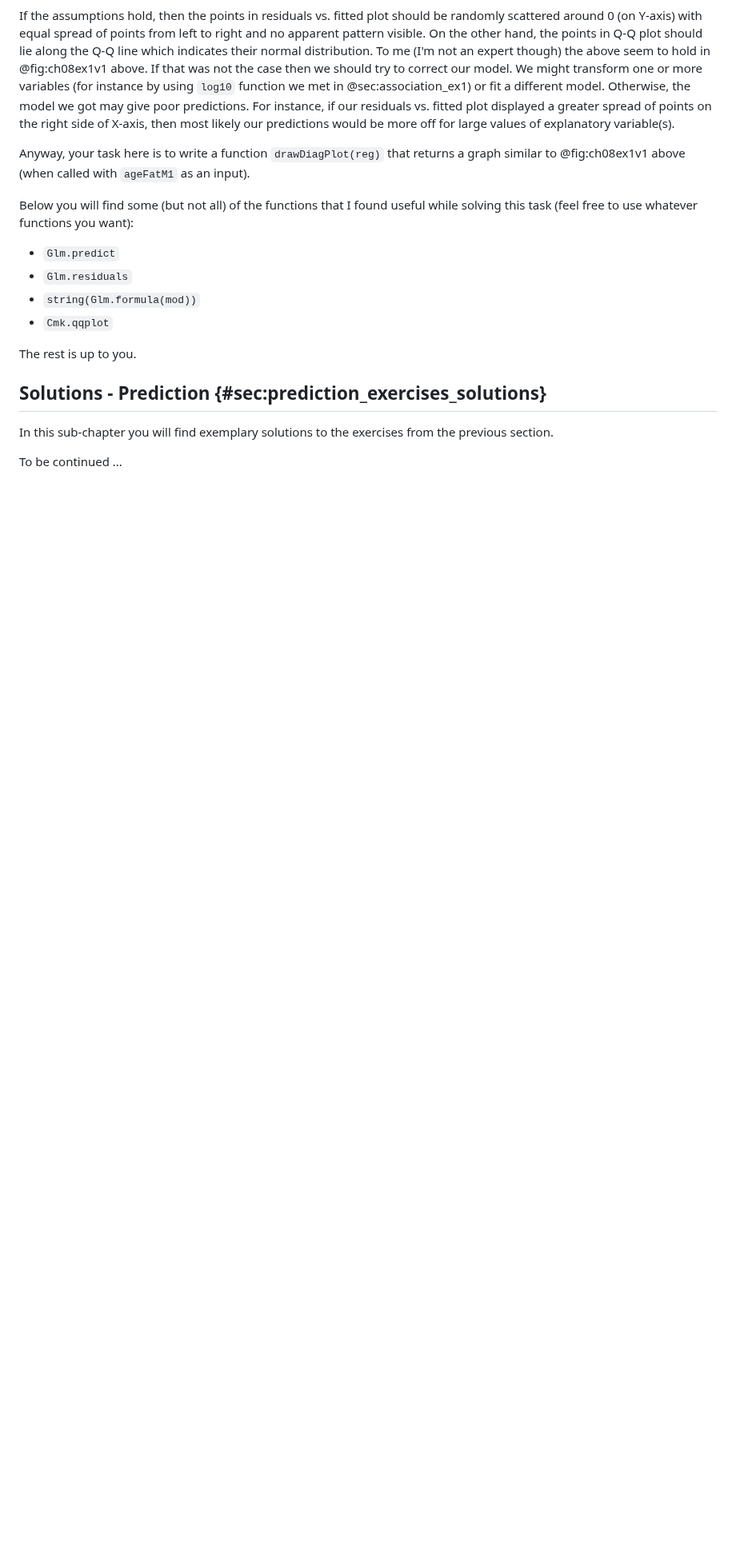
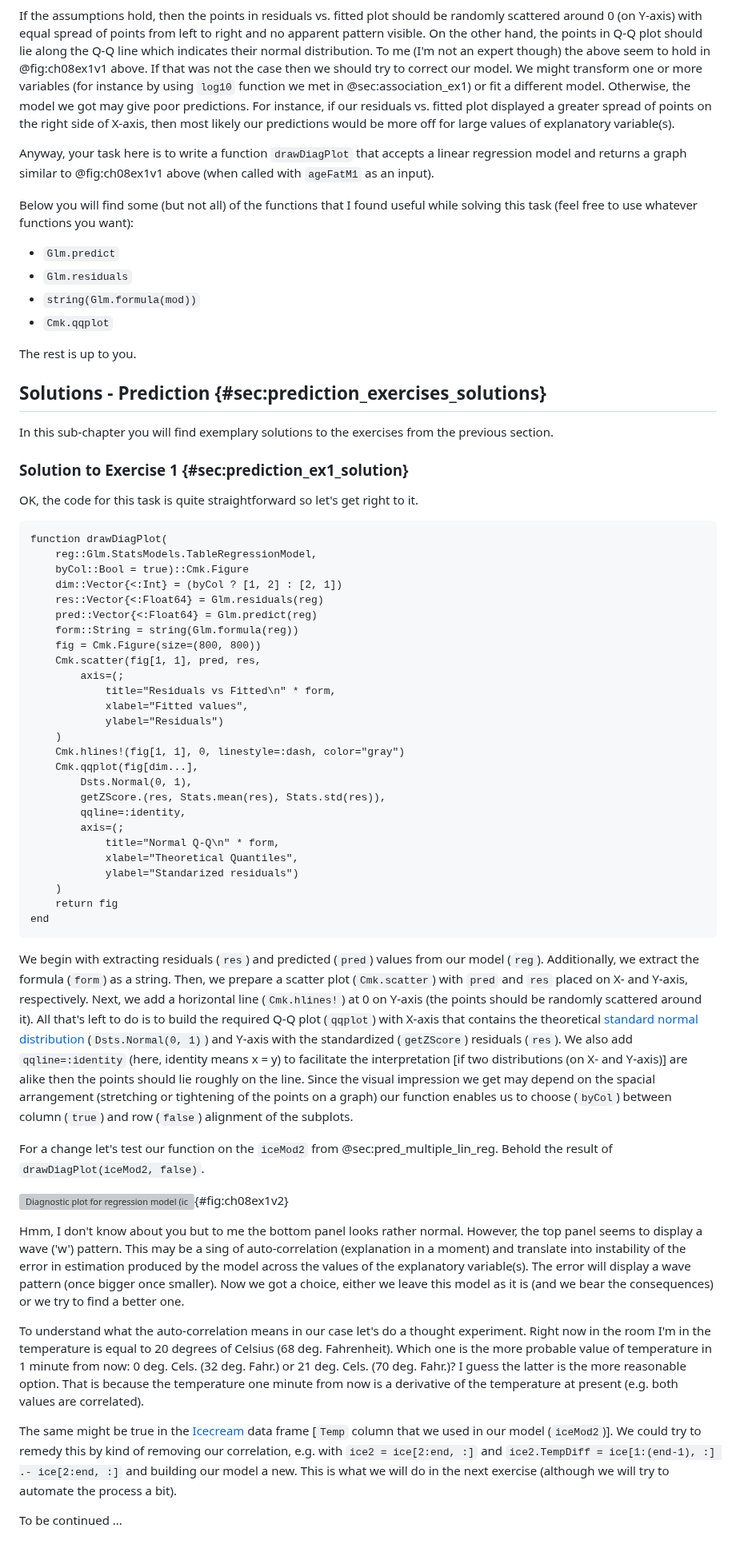
Before and after one commit to b-lukaszuk/RJ_BS_eng, a Markdown page: contents/prediction.md, the part around the change. Shown at 80% size. Drawn GitHub-style; blank space fills up the shorter version; grey boxes are pictures that could not be loaded.

Commit message:
added solution to ch08/ex1

```diff
--- a/contents/prediction.md
+++ b/contents/prediction.md
@@ -629,8 +629,9 @@ vs. fitted plot displayed a greater spread of points on the right side of
 X-axis, then most likely our predictions would be more off for large values of
 explanatory variable(s).
 
-Anyway, your task here is to write a function `drawDiagPlot(reg)` that returns a
-graph similar to @fig:ch08ex1v1 above (when called with `ageFatM1` as an input).
+Anyway, your task here is to write a function `drawDiagPlot` that accepts a
+linear regression model and returns a graph similar to @fig:ch08ex1v1 above
+(when called with `ageFatM1` as an input).
 
 Below you will find some (but not all) of the functions that I found useful
 while solving this task (feel free to use whatever functions you want):
@@ -647,4 +648,82 @@ The rest is up to you.
 In this sub-chapter you will find exemplary solutions to the exercises from the
 previous section.
 
+### Solution to Exercise 1 {#sec:prediction_ex1_solution}
+
+OK, the code for this task is quite straightforward so let's get right to it.
+
+<pre>
+function drawDiagPlot(
+    reg::Glm.StatsModels.TableRegressionModel,
+    byCol::Bool = true)::Cmk.Figure
+    dim::Vector{<:Int} = (byCol ? [1, 2] : [2, 1])
+    res::Vector{<:Float64} = Glm.residuals(reg)
+    pred::Vector{<:Float64} = Glm.predict(reg)
+    form::String = string(Glm.formula(reg))
+    fig = Cmk.Figure(size=(800, 800))
+    Cmk.scatter(fig[1, 1], pred, res,
+        axis=(;
+            title="Residuals vs Fitted\n" * form,
+            xlabel="Fitted values",
+            ylabel="Residuals")
+    )
+    Cmk.hlines!(fig[1, 1], 0, linestyle=:dash, color="gray")
+    Cmk.qqplot(fig[dim...],
+        Dsts.Normal(0, 1),
+        getZScore.(res, Stats.mean(res), Stats.std(res)),
+        qqline=:identity,
+        axis=(;
+            title="Normal Q-Q\n" * form,
+            xlabel="Theoretical Quantiles",
+            ylabel="Standarized residuals")
+    )
+    return fig
+end
+</pre>
+
+We begin with extracting residuals (`res`) and predicted (`pred`) values from
+our model (`reg`). Additionally, we extract the formula (`form`) as a
+string. Then, we prepare a scatter plot (`Cmk.scatter`) with `pred` and `res`
+placed on X- and Y-axis, respectively. Next, we add a horizontal line
+(`Cmk.hlines!`) at 0 on Y-axis (the points should be randomly scattered around
+it). All that's left to do is to build the required Q-Q plot (`qqplot`) with
+X-axis that contains the theoretical [standard normal
+distribution](https://en.wikipedia.org/wiki/Normal_distribution#Standard_normal_distribution)
+(`Dsts.Normal(0, 1)`) and Y-axis with the standardized (`getZScore`) residuals
+(`res`). We also add `qqline=:identity` (here, identity means x = y) to
+facilitate the interpretation [if two distributions (on X- and Y-axis)] are
+alike then the points should lie roughly on the line. Since the visual
+impression we get may depend on the spacial arrangement (stretching or tightening
+of the points on a graph) our function enables us to choose (`byCol`) between
+column (`true`) and row (`false`) alignment of the subplots.
+
+For a change let's test our function on the `iceMod2` from
+@sec:pred_multiple_lin_reg. Behold the result of `drawDiagPlot(iceMod2, false)`.
+
+![Diagnostic plot for regression model (iceMod2).](./images/ch08ex1v2.png){#fig:ch08ex1v2}
+
+Hmm, I don't know about you but to me the bottom panel looks rather
+normal. However, the top panel seems to display a wave ('w') pattern. This may
+be a sing of auto-correlation (explanation in a moment) and translate into
+instability of the error in estimation produced by the model across the values
+of the explanatory variable(s). The error will display a wave pattern (once
+bigger once smaller). Now we got a choice, either we leave this model as it is
+(and we bear the consequences) or we try to find a better one.
+
+To understand what the auto-correlation means in our case let's do a thought
+experiment. Right now in the room I'm in the temperature is equal to 20 degrees
+of Celsius (68 deg. Fahrenheit). Which one is the more probable value of
+temperature in 1 minute from now: 0 deg. Cels. (32 deg. Fahr.) or 21
+deg. Cels. (70 deg. Fahr.)? I guess the latter is the more reasonable
+option. That is because the temperature one minute from now is a derivative of
+the temperature at present (e.g. both values are correlated).
+
+The same might be true in the
+[Icecream](https://vincentarelbundock.github.io/Rdatasets/doc/Ecdat/Icecream.html)
+data frame [`Temp` column that we used in our model (`iceMod2`)].  We could try
+to remedy this by kind of removing our correlation, e.g. with `ice2 = ice[2:end,
+:]` and `ice2.TempDiff = ice[1:(end-1), :] .- ice[2:end, :]` and building our
+model a new. This is what we will do in the next exercise (although we will try
+to automate the process a bit).
+
 To be continued ...
```
